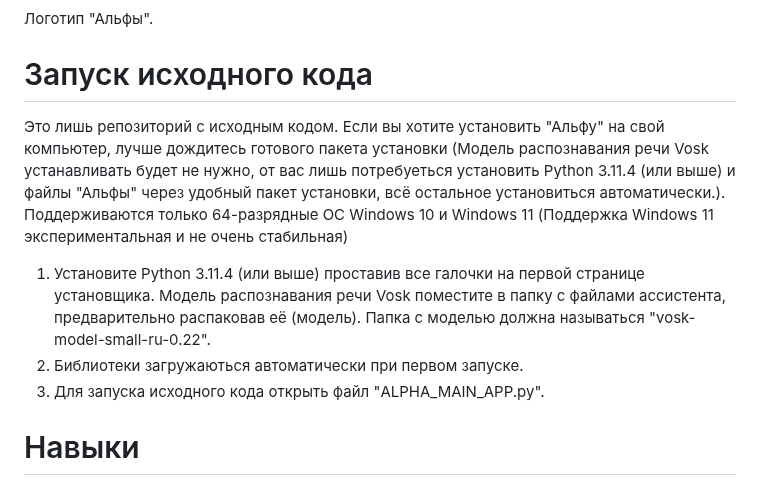
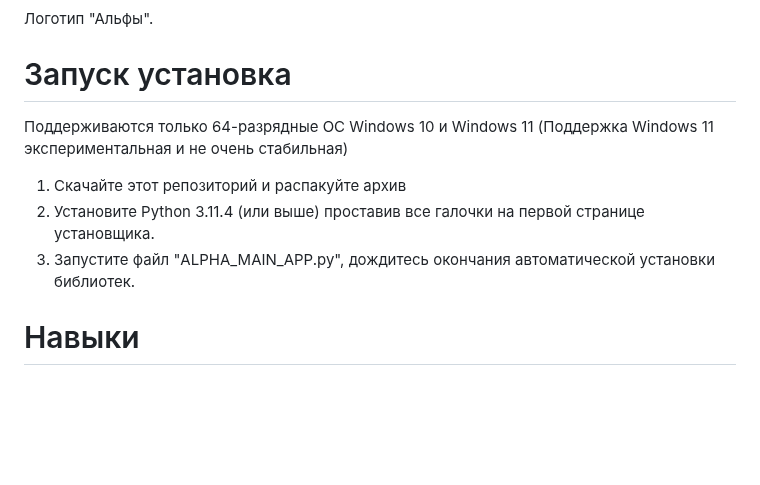
Before and after one commit to maxstepashka/Alpha-voice-assistant, a Markdown page: README.md, the part around the change. Rendered like a GitHub page; blank space fills up the shorter version.

```diff
--- a/README.md
+++ b/README.md
@@ -2,12 +2,11 @@
 ![screenshot](https://github.com/maxstepashka/Alpha-voice-assistant/blob/main/Alpha_voice_assistant_logo.png)
 
 Логотип "Альфы".
-# Запуск исходного кода
-Это лишь репозиторий с исходным кодом. Если вы хотите установить "Альфу" на свой компьютер, лучше дождитесь готового пакета установки (Модель распознавания речи Vosk устанавливать будет не нужно, от вас лишь потребуеться установить Python 3.11.4 (или выше) и файлы "Альфы" через удобный пакет установки, всё остальное установиться автоматически.).
+# Запуск установка
 Поддерживаются только 64-разрядные ОС Windows 10 и Windows 11 (Поддержка Windows 11 экспериментальная и не очень стабильная)
-1) Установите Python 3.11.4 (или выше) проставив все галочки на первой странице установщика. Модель распознавания речи Vosk поместите в папку с файлами ассистента, предварительно распаковав её (модель). Папка с моделью должна называться "vosk-model-small-ru-0.22".
-2) Библиотеки загружаються автоматически при первом запуске.
-3) Для запуска исходного кода открыть файл "ALPHA_MAIN_APP.py".
+1) Скачайте этот репозиторий и распакуйте архив
+2) Установите Python 3.11.4 (или выше) проставив все галочки на первой странице установщика.
+3) Запустите файл "ALPHA_MAIN_APP.py", дождитесь окончания автоматической установки библиотек.
 
 # Навыки
 1) Открытие определённых сайтов (Ключевая фраза: название сайта)
```
